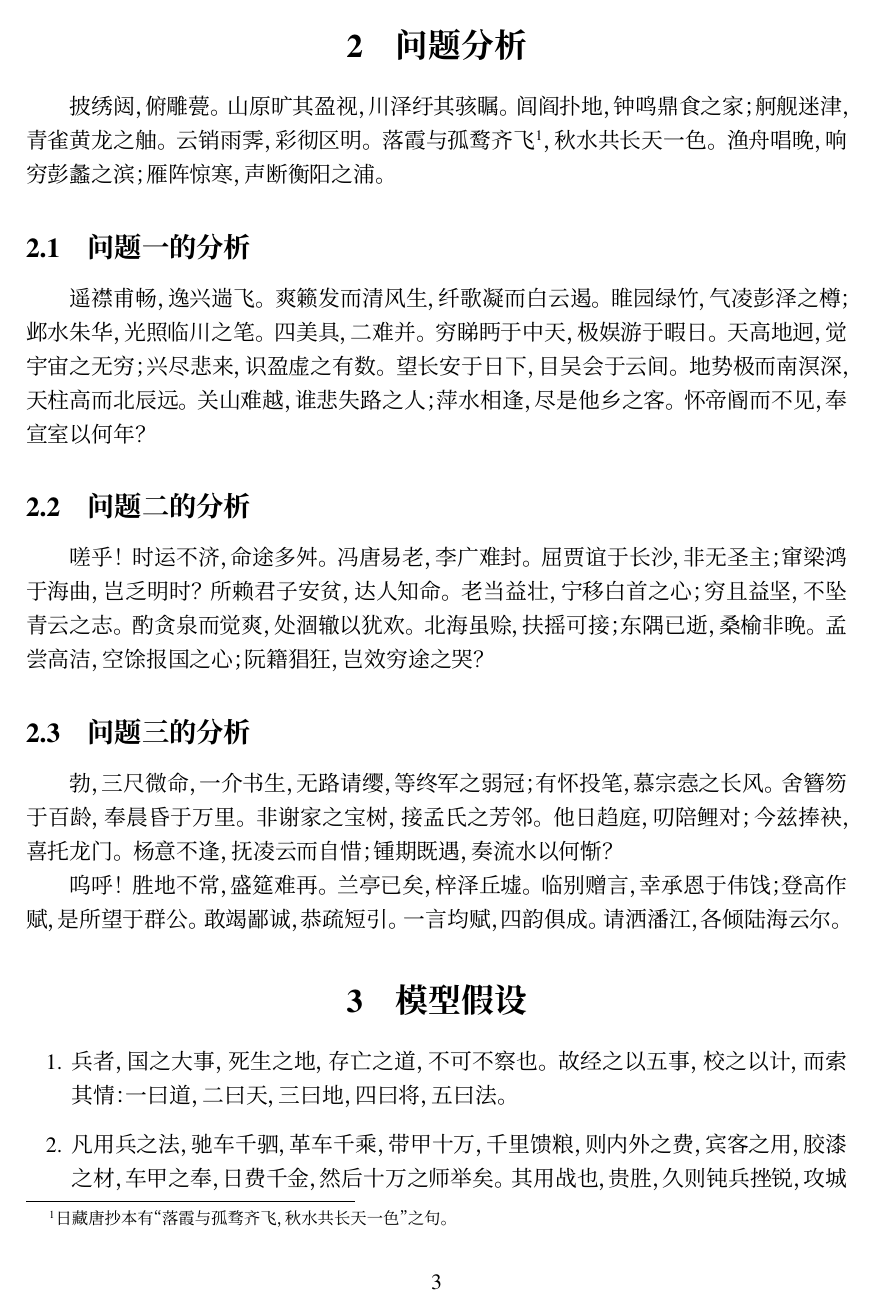
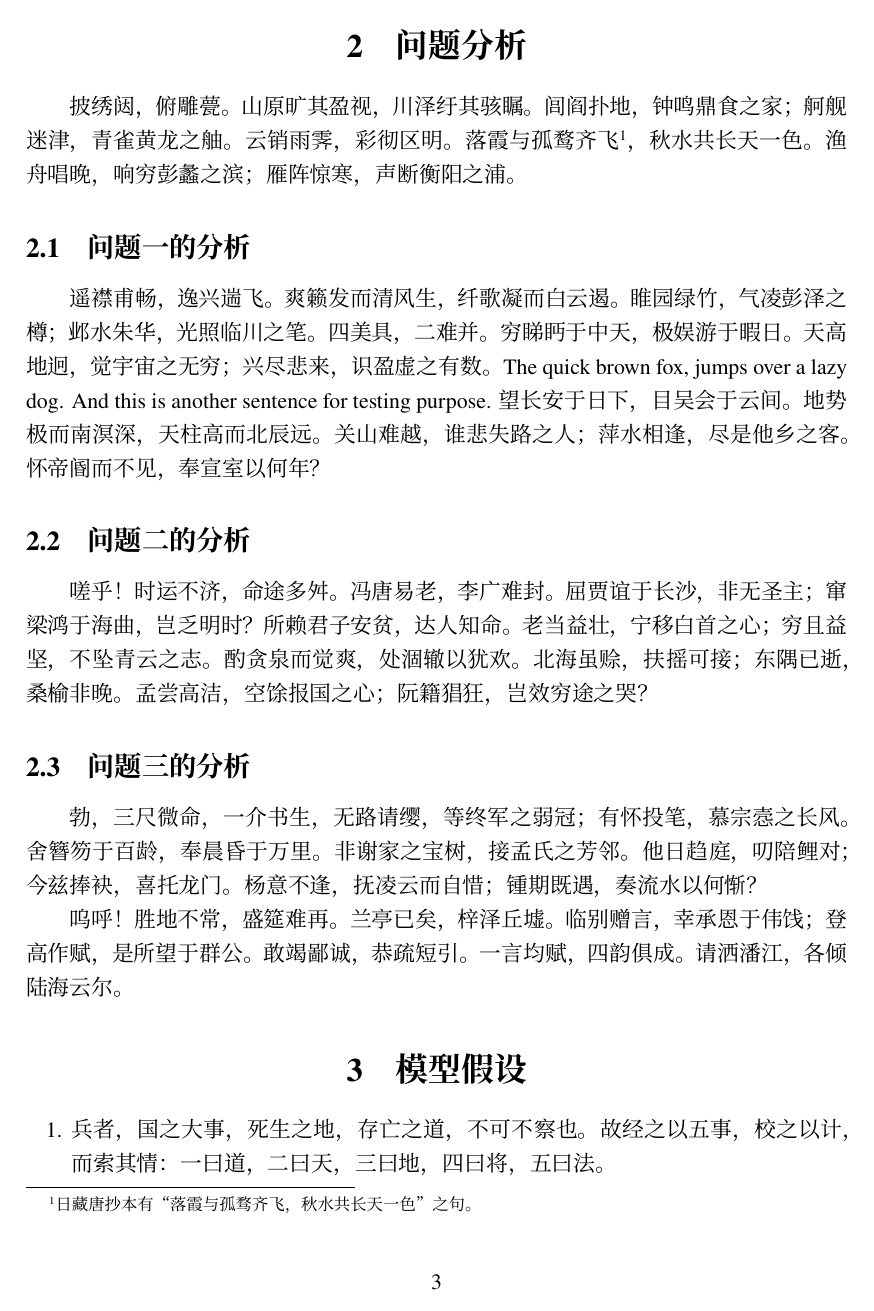
Before and after one commit to TeamHCR/cumcm-paper, a LaTeX document (main.tex, which reads hcr-cumcm.sty, sections/2-problem-analysis.tex): page 3 of 6. Compiled offline with XeLaTeX; a missing font is replaced by an installed copy or a similar font.

Commit message:
[TEMPLATE] Using Kaiming

```diff
--- a/hcr-cumcm.sty
+++ b/hcr-cumcm.sty
@@ -21,7 +21,7 @@
 \RequirePackage{booktabs}
 \RequirePackage{multirow}
 \RequirePackage{tikz,pgfplots}
-\RequirePackage[fontset=none,zihao=-4,scheme=chinese,heading=true,punct=kaiming]{ctex}
+\RequirePackage[fontset=none,zihao=-4,scheme=chinese,heading=true]{ctex}
 \RequirePackage{fancybox}
 \RequirePackage{mathdots}
 \RequirePackage{float}
@@ -35,7 +35,6 @@
 %%% Latin Fonts, use NewTX
 %%% Chinese Fonts, use Hanyi fonts
 \setCJKmainfont[BoldFont=HYCuJianHeiJ,ItalicFont=HYKaiTiS,Mapping=quote-stop]{HYShuSongErS}
-\xeCJKsetwidth{。？！}{0.9em}
 \RequirePackage{newtxtext}
 \RequirePackage[slantedGreek,upint]{newtxmath}
 
--- a/sections/2-problem-analysis.tex
+++ b/sections/2-problem-analysis.tex
@@ -15,6 +15,8 @@
 四美具，二难并。
 穷睇眄于中天，极娱游于暇日。
 天高地迥，觉宇宙之无穷；兴尽悲来，识盈虚之有数。
+The quick brown fox, jumps over a lazy dog.
+And this is another sentence for testing purpose.
 望长安于日下，目吴会于云间。
 地势极而南溟深，天柱高而北辰远。
 关山难越，谁悲失路之人；萍水相逢，尽是他乡之客。
```
